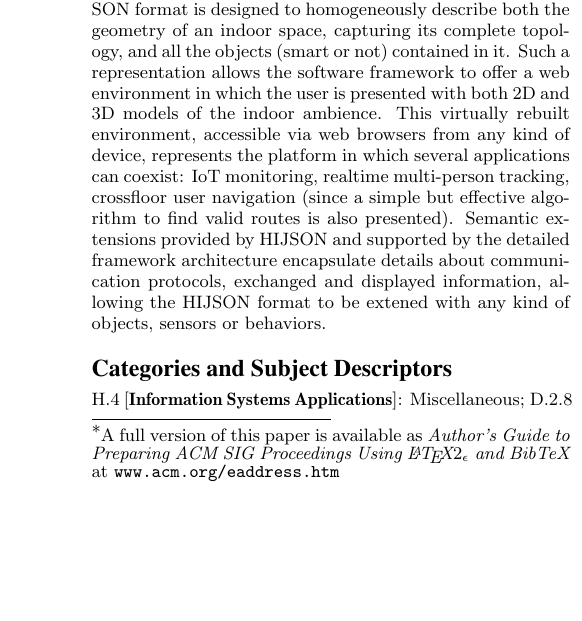
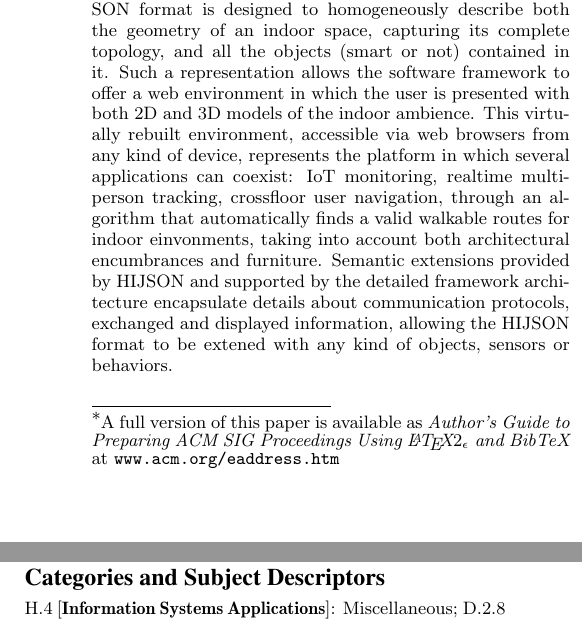
Before and after one commit to cvdlab/doceng2015, a LaTeX paper (doceng2015.tex): part of one column of page 1 of 9 before the commit and two parts of the columns of page 1 of 9 after it, the two joined at a grey line, cut so that both start at the same text, the shorter picture padded with empty space. Compiled offline with pdfLaTeX.

Commit message:
accepted sportillo abstract notes

```diff
--- a/doceng2015.tex
+++ b/doceng2015.tex
@@ -106,9 +106,10 @@ representation allows the software framework to offer a web environment in
 which the user is presented with both 2D and 3D models of the indoor ambience.
 This virtually rebuilt environment, accessible via web browsers from any kind
 of device, represents the platform in which several applications can coexist:
-IoT monitoring, realtime multi-person tracking, crossfloor user navigation
-(since a simple but effective algorithm to find valid routes is also
-presented). Semantic extensions provided by HIJSON and supported by the
+IoT monitoring, realtime multi-person tracking, crossfloor user navigation,
+through an algorithm that automatically finds a valid walkable routes for
+indoor einvonments, taking into account both architectural encumbrances and furniture.
+Semantic extensions provided by HIJSON and supported by the
 detailed framework architecture encapsulate details about communication
 protocols, exchanged and displayed information, allowing the HIJSON format to
 be extened with any kind of objects, sensors or behaviors. \end{abstract}
```
